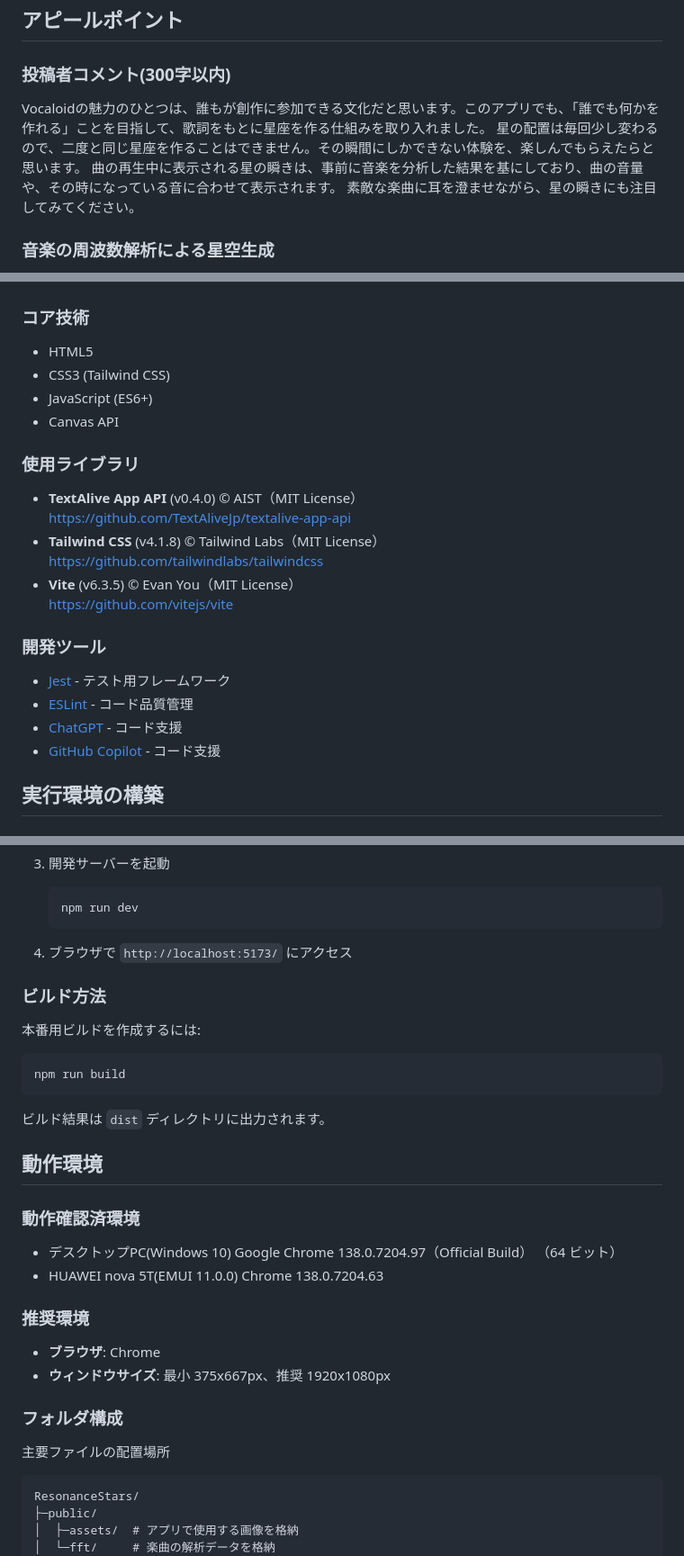
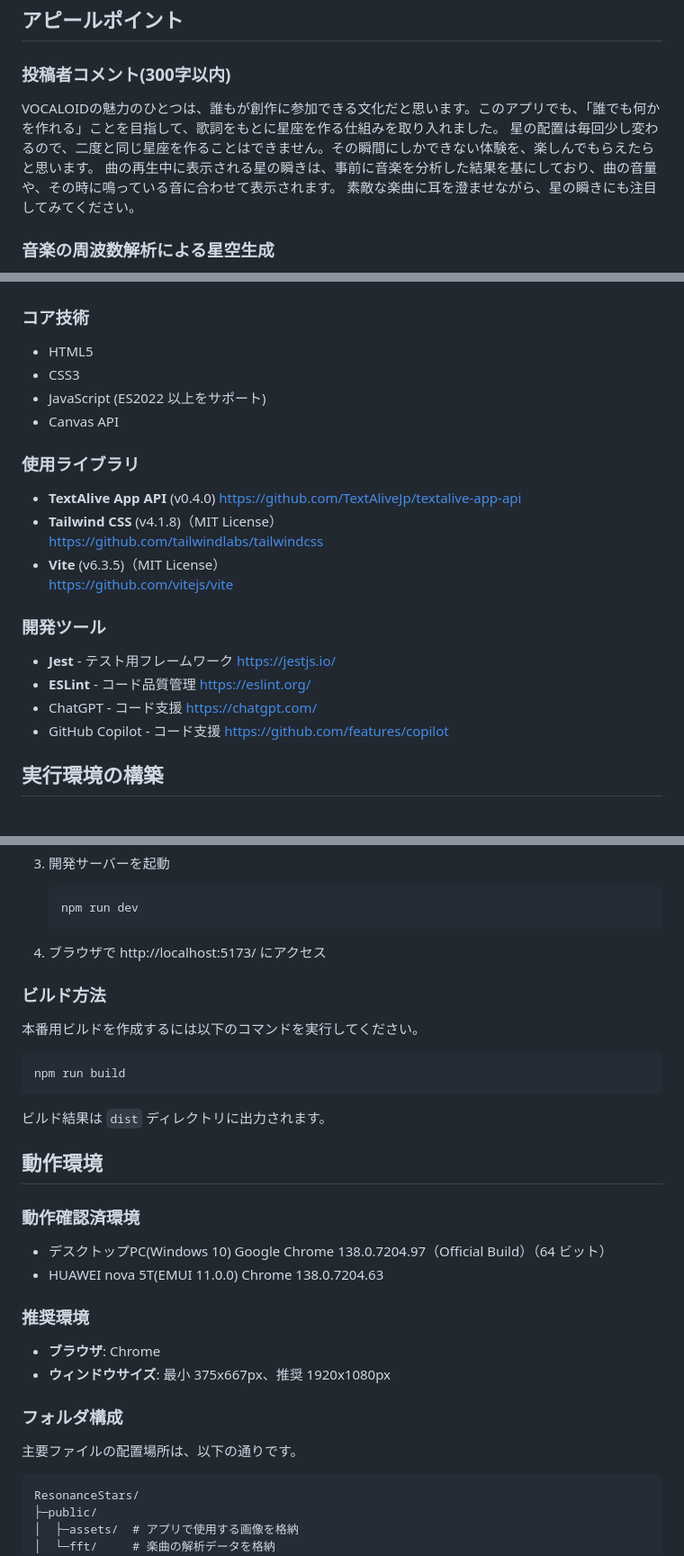
Before and after one commit to yoshino8472/ResonanceStars, a Markdown page: README.md, 3 parts joined by grey strips. Shown at 90% size. GitHub-like rendering.

Commit message:
ドキュメントの誤りを修正

````diff
--- a/README.md
+++ b/README.md
@@ -21,9 +21,9 @@ TextAlive APIを利用した楽曲再生機能を組み込み、楽曲の再生
 
 ## アピールポイント
 ### 投稿者コメント(300字以内)
-Vocaloidの魅力のひとつは、誰もが創作に参加できる文化だと思います。このアプリでも、「誰でも何かを作れる」ことを目指して、歌詞をもとに星座を作る仕組みを取り入れました。
+VOCALOIDの魅力のひとつは、誰もが創作に参加できる文化だと思います。このアプリでも、「誰でも何かを作れる」ことを目指して、歌詞をもとに星座を作る仕組みを取り入れました。
 星の配置は毎回少し変わるので、二度と同じ星座を作ることはできません。その瞬間にしかできない体験を、楽しんでもらえたらと思います。
-曲の再生中に表示される星の瞬きは、事前に音楽を分析した結果を基にしており、曲の音量や、その時になっている音に合わせて表示されます。
+曲の再生中に表示される星の瞬きは、事前に音楽を分析した結果を基にしており、曲の音量や、その時に鳴っている音に合わせて表示されます。
 素敵な楽曲に耳を澄ませながら、星の瞬きにも注目してみてください。
 
 ### 音楽の周波数解析による星空生成
@@ -52,24 +52,28 @@ Vocaloidの魅力のひとつは、誰もが創作に参加できる文化だと
 ## 使用技術・ライブラリ
 ### コア技術
 - HTML5
-- CSS3 (Tailwind CSS)
-- JavaScript (ES6+)
+- CSS3
+- JavaScript (ES2022 以上をサポート)
 - Canvas API
 
 ### 使用ライブラリ
-- **TextAlive App API** (v0.4.0) © AIST（MIT License）
+- **TextAlive App API** (v0.4.0)
   https://github.com/TextAliveJp/textalive-app-api
-- **Tailwind CSS** (v4.1.8) © Tailwind Labs（MIT License）
+- **Tailwind CSS** (v4.1.8)（MIT License）
   https://github.com/tailwindlabs/tailwindcss
-- **Vite** (v6.3.5) © Evan You（MIT License）
+- **Vite** (v6.3.5)（MIT License）
   https://github.com/vitejs/vite
 
 
 ### 開発ツール
-- [Jest](https://jestjs.io/) - テスト用フレームワーク
-- [ESLint](https://eslint.org/) - コード品質管理
-- [ChatGPT](https://chatgpt.com/) - コード支援
-- [GitHub Copilot](https://github.com/features/copilot) - コード支援
+- **Jest** - テスト用フレームワーク
+  https://jestjs.io/
+- **ESLint** - コード品質管理
+  https://eslint.org/
+- ChatGPT - コード支援
+  https://chatgpt.com/
+- GitHub Copilot - コード支援
+  https://github.com/features/copilot
 
 ## 実行環境の構築
 
@@ -103,11 +107,10 @@ npm -v
    npm run dev
    ```
 
-4. ブラウザで `http://localhost:5173/` にアクセス
+4. ブラウザで http://localhost:5173/ にアクセス
 
 ### ビルド方法
-
-本番用ビルドを作成するには:
+本番用ビルドを作成するには以下のコマンドを実行してください。
 
 ```bash
 npm run build
@@ -118,7 +121,7 @@ npm run build
 ## 動作環境
 
 ### 動作確認済環境
-- デスクトップPC(Windows 10) Google Chrome 138.0.7204.97（Official Build） （64 ビット）
+- デスクトップPC(Windows 10) Google Chrome 138.0.7204.97（Official Build）（64 ビット）
 - HUAWEI nova 5T(EMUI 11.0.0)  Chrome 138.0.7204.63
 
 ### 推奨環境
@@ -126,7 +129,7 @@ npm run build
 - **ウィンドウサイズ**: 最小 375x667px、推奨 1920x1080px
 
 ### フォルダ構成
-主要ファイルの配置場所
+主要ファイルの配置場所は、以下の通りです。
 ```
 ResonanceStars/
 ├─public/
````
